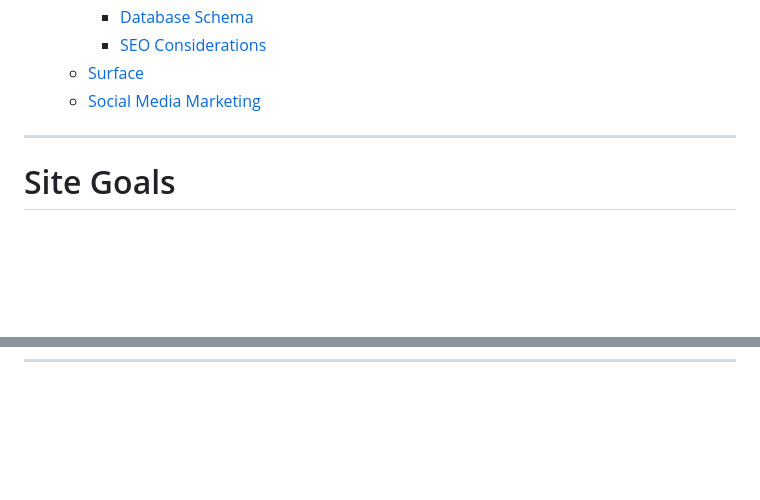
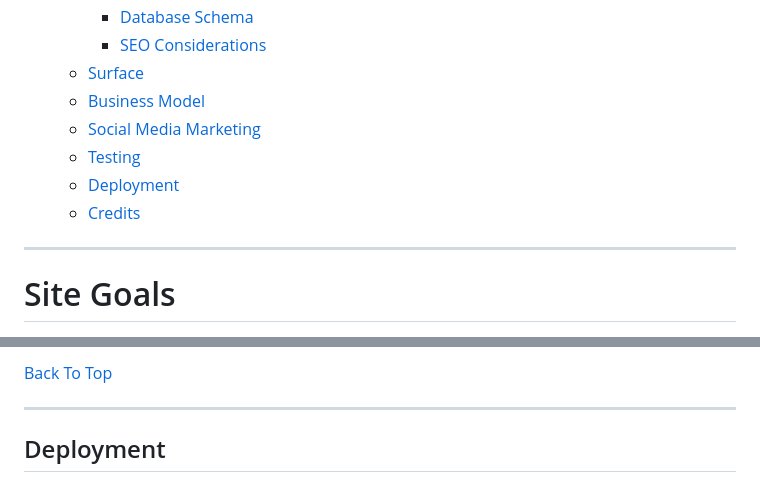
Before and after one commit to Code-Institute-Submissions/FarisGJD-skincared_EditResub, a Markdown page: README.md, 2 parts joined by grey strips. Drawn GitHub-style; blank space fills up the shorter version.

```diff
--- a/README.md
+++ b/README.md
@@ -33,7 +33,11 @@ As a result of this demand SkinCared was born. SkinCared is a B2C E-commerce web
         * [Database Schema](#database-schema)
         * [SEO Considerations](#seo-considerations)
     * [Surface](#surface)
+    * [Business Model](#business-model)
     * [Social Media Marketing](#social-media-marketing)
+    * [Testing](#testing)
+    * [Deployment](#deployment)
+    * [Credits](#credits)
 
 ***
 # Site Goals
@@ -428,0 +515,4 @@ The product management page, only accessible by the admin is a nice UI feature f
+[Back To Top](#skincared)
+***
+
+## Deployment
```
Also changed, not shown: other parts of README.md (+82 -0 lines), static/docs/console-testing.png (added), 3 other files.
